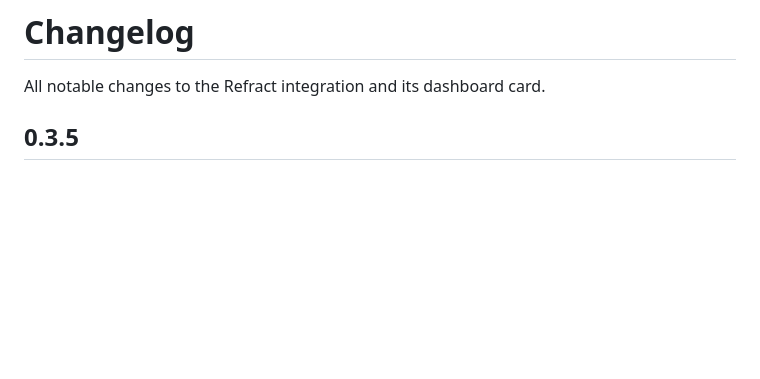
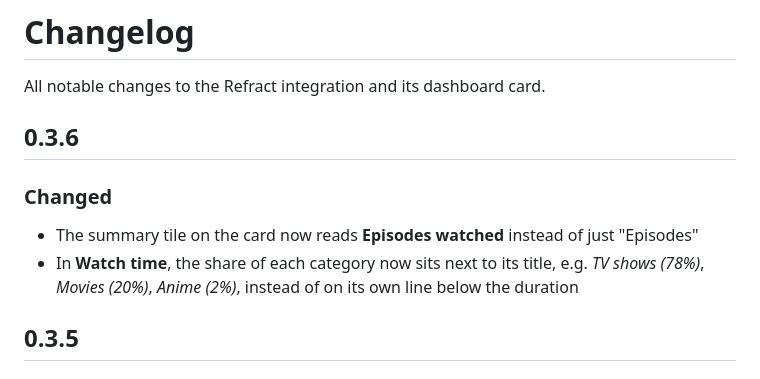
Before and after one commit to Big-Edge2297/ha-refract, a Markdown page: CHANGELOG.md, the part around the change. Rendered like a GitHub page; blank space fills up the shorter version.

```diff
--- a/CHANGELOG.md
+++ b/CHANGELOG.md
@@ -1,6 +1,12 @@
 # Changelog
 
 All notable changes to the Refract integration and its dashboard card.
+
+## 0.3.6
+
+### Changed
+- The summary tile on the card now reads **Episodes watched** instead of just "Episodes"
+- In **Watch time**, the share of each category now sits next to its title, e.g. *TV shows (78%)*, *Movies (20%)*, *Anime (2%)*, instead of on its own line below the duration
 
 ## 0.3.5
 
```
Also changed, not shown: docs/dashboard-card.md (+2 -2 lines), frontend/CHANGELOG.md (+5 -0 lines), docs/dashboard-card.png, 7 other files.
